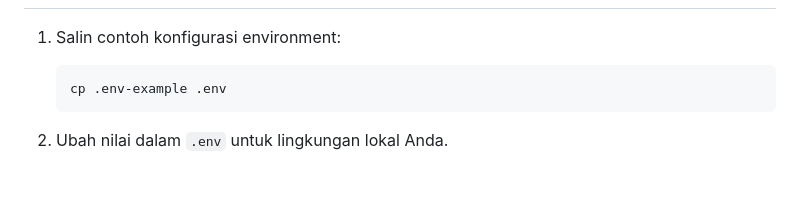
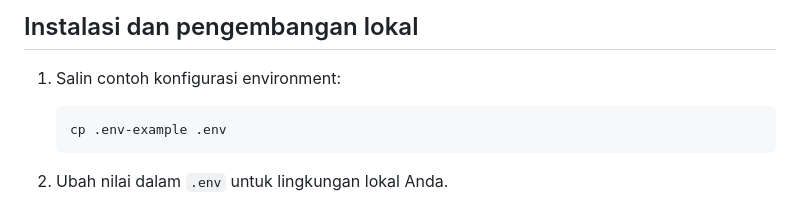
Before and after one commit to gagaltotal/mikrotik-backup, a Markdown page: README.md, the part around one of its changes. GitHub-like rendering; blank space fills up the shorter version.

````diff
--- a/README.md
+++ b/README.md
@@ -19,3 +31,5 @@ Instalasi dan pengembangan lokal
+## Instalasi dan pengembangan lokal
+
 1. Salin contoh konfigurasi environment:
 
    ```
````
Also changed, not shown: other parts of README.md (+30 -17 lines).
